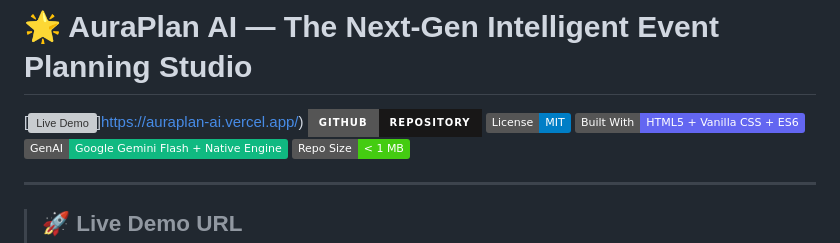
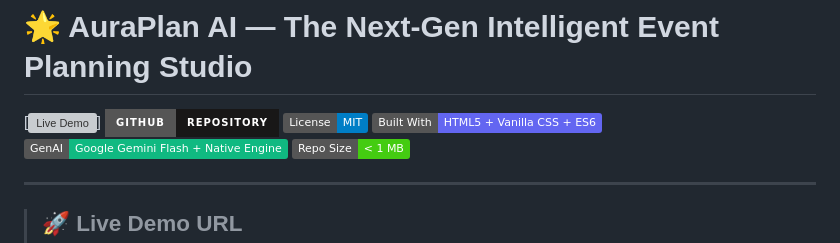
Before and after one commit to harshalbagul725-source/auraplan-ai, a Markdown page: README.md, the part around the change. GitHub-like rendering; badges without logos; grey boxes are pictures that could not be loaded.

```diff
--- a/README.md
+++ b/README.md
@@ -1,6 +1,6 @@
 # 🌟 AuraPlan AI — The Next-Gen Intelligent Event Planning Studio
 
-[![Live Demo](https://img.shields.io/badge/Live%20Demo-http%3A%2F%2Flocalhost%3A3000%2F-success?style=for-the-badge)]https://auraplan-ai.vercel.app/)
+[![Live Demo](https://img.shields.io/badge/Live%20Demo-http%3A%2F%2Flocalhost%3A3000%2F-success?style=for-the-badge)]
 [![GitHub Repo](https://img.shields.io/badge/GitHub-Repository-181717?style=for-the-badge&logo=github&logoColor=white)](https://github.com/harshalbagul725-source/auraplan-ai)
 [![License: MIT](https://img.shields.io/badge/License-MIT-blue.svg)](LICENSE)
 [![Vanilla JS](https://img.shields.io/badge/Built%20With-HTML5%20%2B%20Vanilla%20CSS%20%2B%20ES6-6366f1.svg)](#technology-stack)
```
